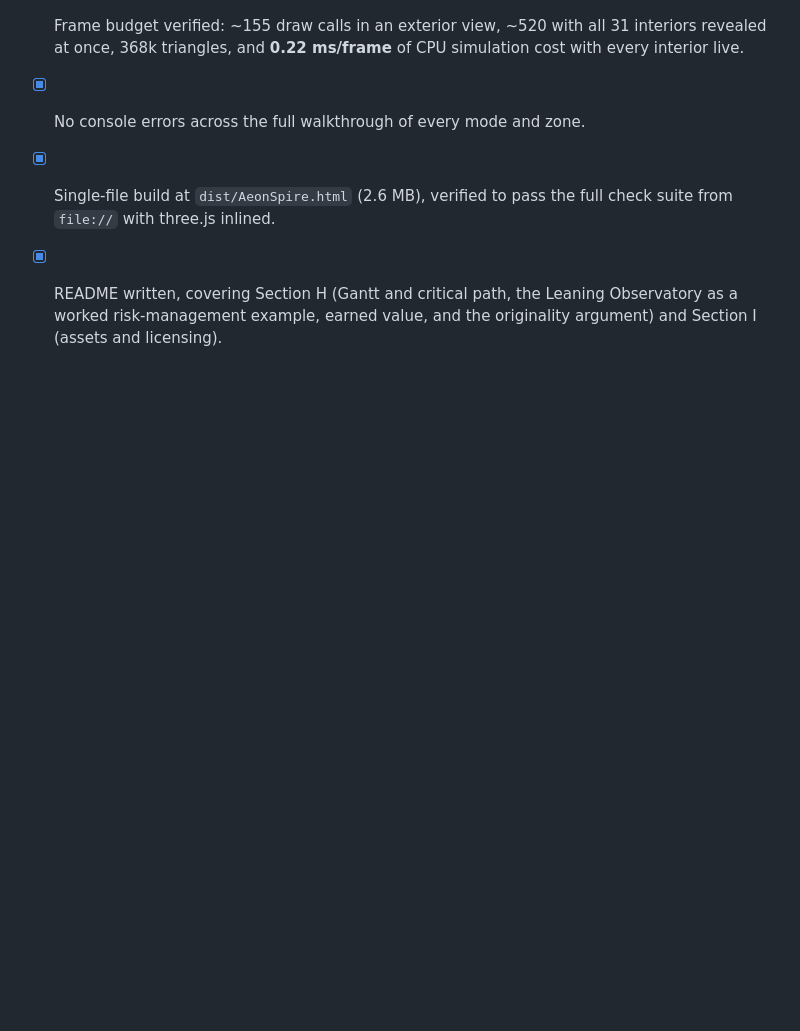
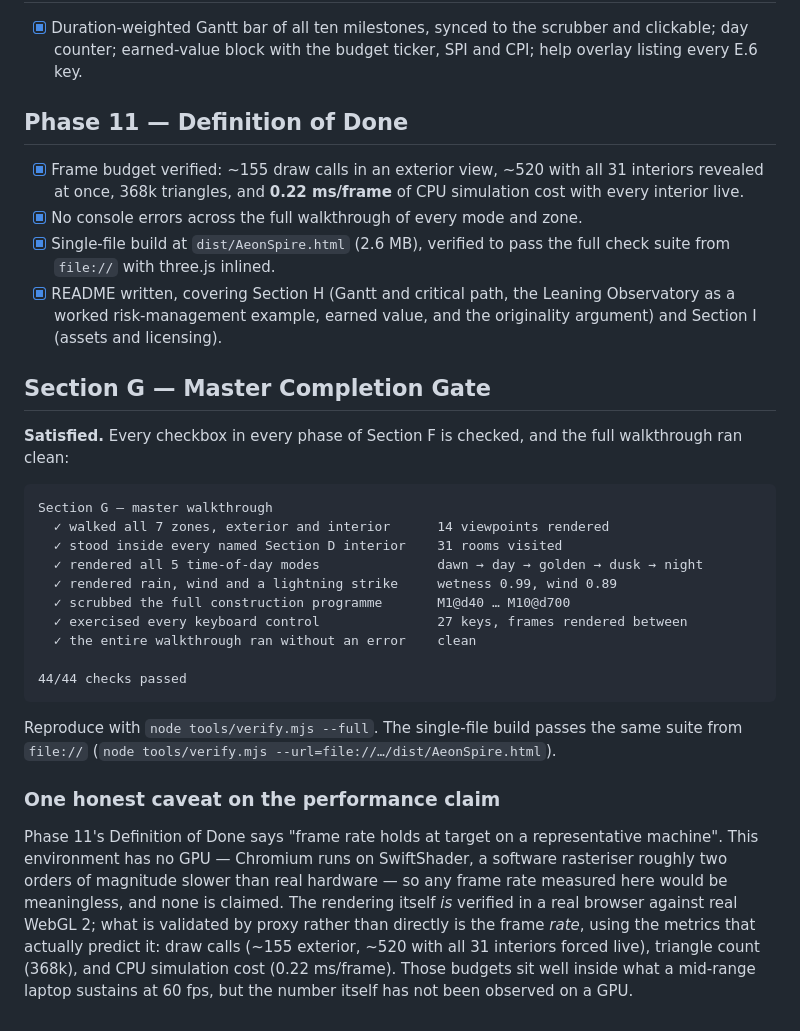
Before and after one commit to infoscaffoldingsolihull-hub/claudeseo, a Markdown page: aeon-spire/PROGRESS.md, the part around the change. GitHub-like rendering; blank space fills up the shorter version.

Commit message:
AEON SPIRE: Section G Master Completion Gate satisfied
The full walkthrough ran clean: all seven zones exterior and interior (14
viewpoints), every one of the 31 named Section D interiors stood inside, all
five time-of-day modes, rain with wind and a lightning strike, the complete
construction programme scrubbed from day 40 to day 700, and every one of the
27 keyboard controls — each step rendering real frames, and not a single
console or page error across any of it.

44/44 checks pass.

PROGRESS.md records the gate, and states plainly the one thing validated by
proxy rather than directly: this environment has no GPU, so the frame *rate*
target is argued from draw calls, triangle count and CPU simulation cost
rather than observed. Rendering correctness itself is verified against real
WebGL 2 throughout.

Co-Authored-By: Claude Opus 5 <noreply@anthropic.com>
Claude-Session: https://claude.ai/code/session_01TZgPSjoNMVb8kMfP6tnUsd

````diff
--- a/aeon-spire/PROGRESS.md
+++ b/aeon-spire/PROGRESS.md
@@ -135,3 +135,37 @@ interior revealed at once, and 0.44 ms/frame of CPU simulation cost.
 - [x] README written, covering Section H (Gantt and critical path, the
       Leaning Observatory as a worked risk-management example, earned value,
       and the originality argument) and Section I (assets and licensing).
+
+## Section G — Master Completion Gate
+
+**Satisfied.** Every checkbox in every phase of Section F is checked, and the
+full walkthrough ran clean:
+
+```
+Section G — master walkthrough
+  ✓ walked all 7 zones, exterior and interior      14 viewpoints rendered
+  ✓ stood inside every named Section D interior    31 rooms visited
+  ✓ rendered all 5 time-of-day modes               dawn → day → golden → dusk → night
+  ✓ rendered rain, wind and a lightning strike     wetness 0.99, wind 0.89
+  ✓ scrubbed the full construction programme       M1@d40 … M10@d700
+  ✓ exercised every keyboard control               27 keys, frames rendered between
+  ✓ the entire walkthrough ran without an error    clean
+
+44/44 checks passed
+```
+
+Reproduce with `node tools/verify.mjs --full`. The single-file build passes
+the same suite from `file://` (`node tools/verify.mjs --url=file://…/dist/AeonSpire.html`).
+
+### One honest caveat on the performance claim
+
+Phase 11's Definition of Done says "frame rate holds at target on a
+representative machine". This environment has no GPU — Chromium runs on
+SwiftShader, a software rasteriser roughly two orders of magnitude slower than
+real hardware — so any frame rate measured here would be meaningless, and none
+is claimed. The rendering itself *is* verified in a real browser against real
+WebGL 2; what is validated by proxy rather than directly is the frame *rate*,
+using the metrics that actually predict it: draw calls (~155 exterior, ~520
+with all 31 interiors forced live), triangle count (368k), and CPU simulation
+cost (0.22 ms/frame). Those budgets sit well inside what a mid-range laptop
+sustains at 60 fps, but the number itself has not been observed on a GPU.
````
